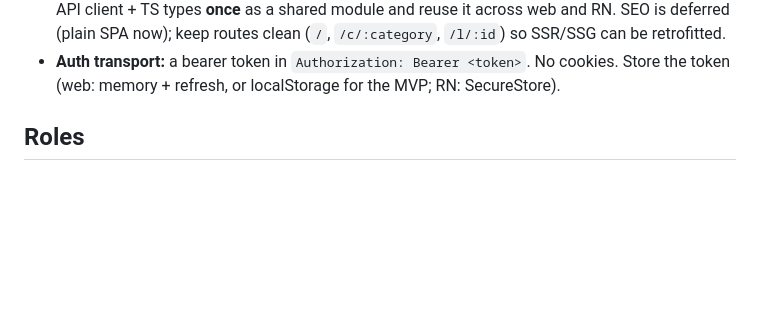
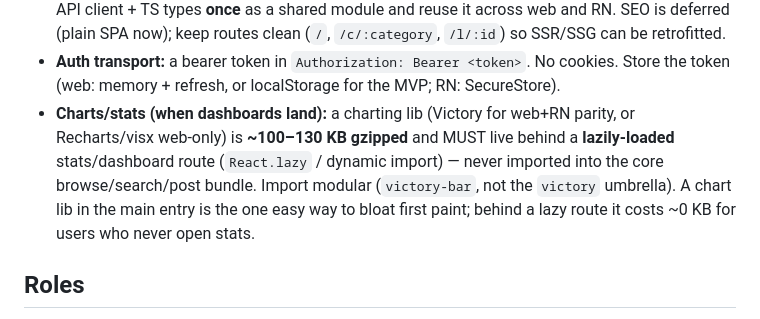
Before and after one commit to exellife/cellar, a Markdown page: apps/classifieds/FRONTEND.md, the part around the change. GitHub-like rendering; blank space fills up the shorter version.

Commit message:
docs(classifieds): charting must be lazy-loaded, never in the core bundle

```diff
--- a/apps/classifieds/FRONTEND.md
+++ b/apps/classifieds/FRONTEND.md
@@ -18,6 +18,13 @@ rules. Read the **Gotchas** section before writing any fetch call.
 - **Auth transport:** a bearer token in `Authorization: Bearer <token>`. No
   cookies. Store the token (web: memory + refresh, or localStorage for the MVP;
   RN: SecureStore).
+- **Charts/stats (when dashboards land):** a charting lib (Victory for web+RN
+  parity, or Recharts/visx web-only) is **~100–130 KB gzipped** and MUST live
+  behind a **lazily-loaded** stats/dashboard route (`React.lazy` / dynamic
+  import) — never imported into the core browse/search/post bundle. Import
+  modular (`victory-bar`, not the `victory` umbrella). A chart lib in the main
+  entry is the one easy way to bloat first paint; behind a lazy route it costs
+  ~0 KB for users who never open stats.
 
 ## Roles
 
```
